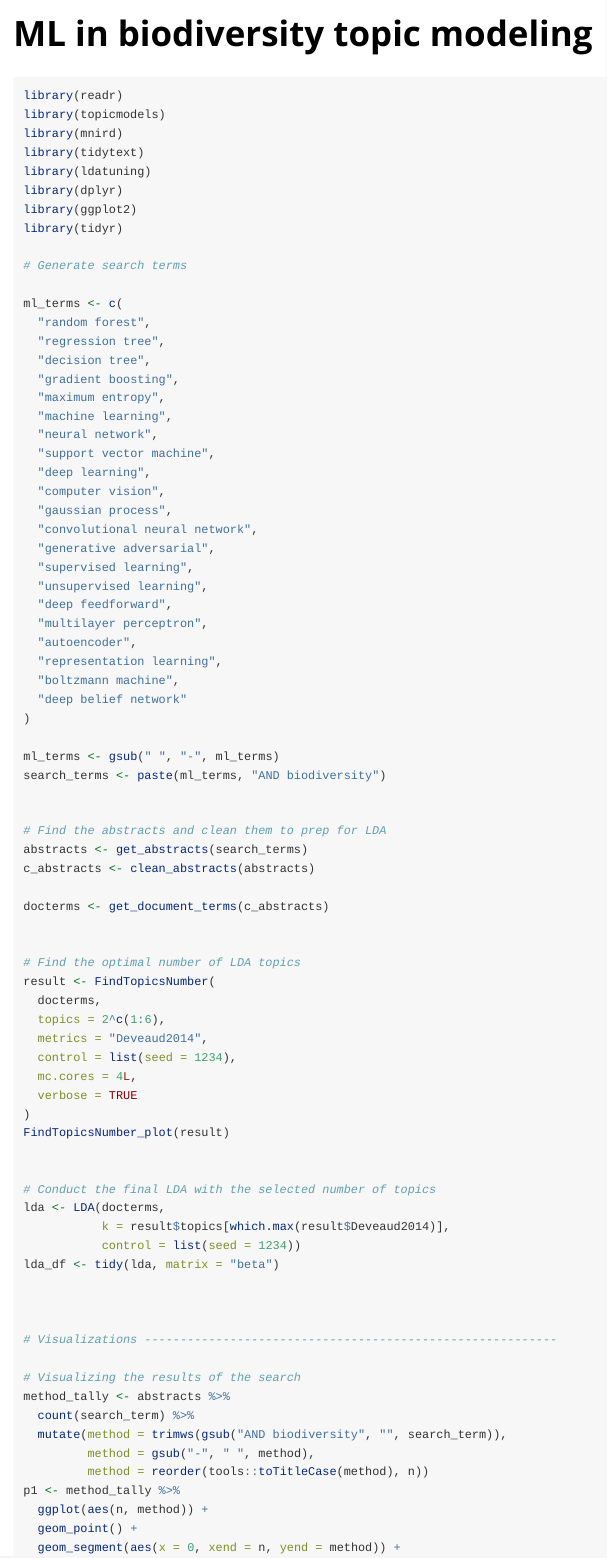
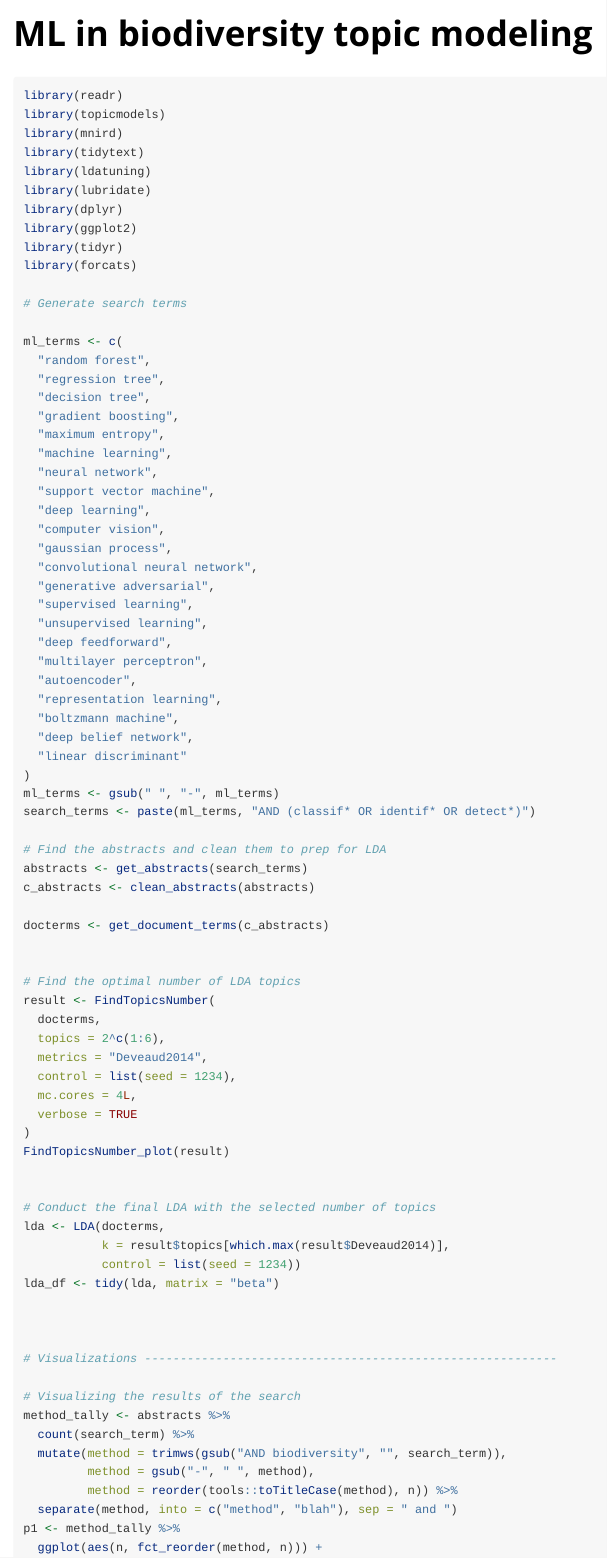
Before and after one commit to mbjoseph/mnird, an R Markdown document (vignettes/ml-biodiv.Rmd): the page in a window 1100 px wide, from its top. Rendered offline with R 4.5, knitr and Pandoc, with nearby package versions.

Commit message:
new terms

````diff
--- a/vignettes/ml-biodiv.Rmd
+++ b/vignettes/ml-biodiv.Rmd
@@ -3,8 +3,10 @@ title: "ML in biodiversity topic modeling"
 output: rmarkdown::html_vignette
 vignette: >
   %\VignetteIndexEntry{ML in biodiversity topic modeling}
+  %\VignetteEncoding{UTF-8}
   %\VignetteEngine{knitr::rmarkdown}
-  %\VignetteEncoding{UTF-8}
+editor_options:
+  chunk_output_type: console
 ---
 
 ```{r, include = FALSE}
@@ -20,9 +22,11 @@ library(topicmodels)
 library(mnird)
 library(tidytext)
 library(ldatuning)
+library(lubridate)
 library(dplyr)
 library(ggplot2)
 library(tidyr)
+library(forcats)
 
 # Generate search terms
 
@@ -47,12 +51,11 @@ ml_terms <- c(
   "autoencoder",
   "representation learning",
   "boltzmann machine",
-  "deep belief network"
+  "deep belief network",
+  "linear discriminant"
 )
-
 ml_terms <- gsub(" ", "-", ml_terms)
-search_terms <- paste(ml_terms, "AND biodiversity")
-
+search_terms <- paste(ml_terms, "AND (classif* OR identif* OR detect*)")
 
 # Find the abstracts and clean them to prep for LDA
 abstracts <- get_abstracts(search_terms)
@@ -88,9 +91,10 @@ method_tally <- abstracts %>%
   count(search_term) %>%
   mutate(method = trimws(gsub("AND biodiversity", "", search_term)),
          method = gsub("-", " ", method),
-         method = reorder(tools::toTitleCase(method), n))
+         method = reorder(tools::toTitleCase(method), n)) %>%
+  separate(method, into = c("method", "blah"), sep = " and ")
 p1 <- method_tally %>%
-  ggplot(aes(n, method)) +
+  ggplot(aes(n, fct_reorder(method, n))) +
   geom_point() +
   geom_segment(aes(x = 0, xend = n, yend = method)) +
   ylab("") +
````
Also changed, not shown: R/get_abstracts.R (+6 -1 lines), 3 other files.
